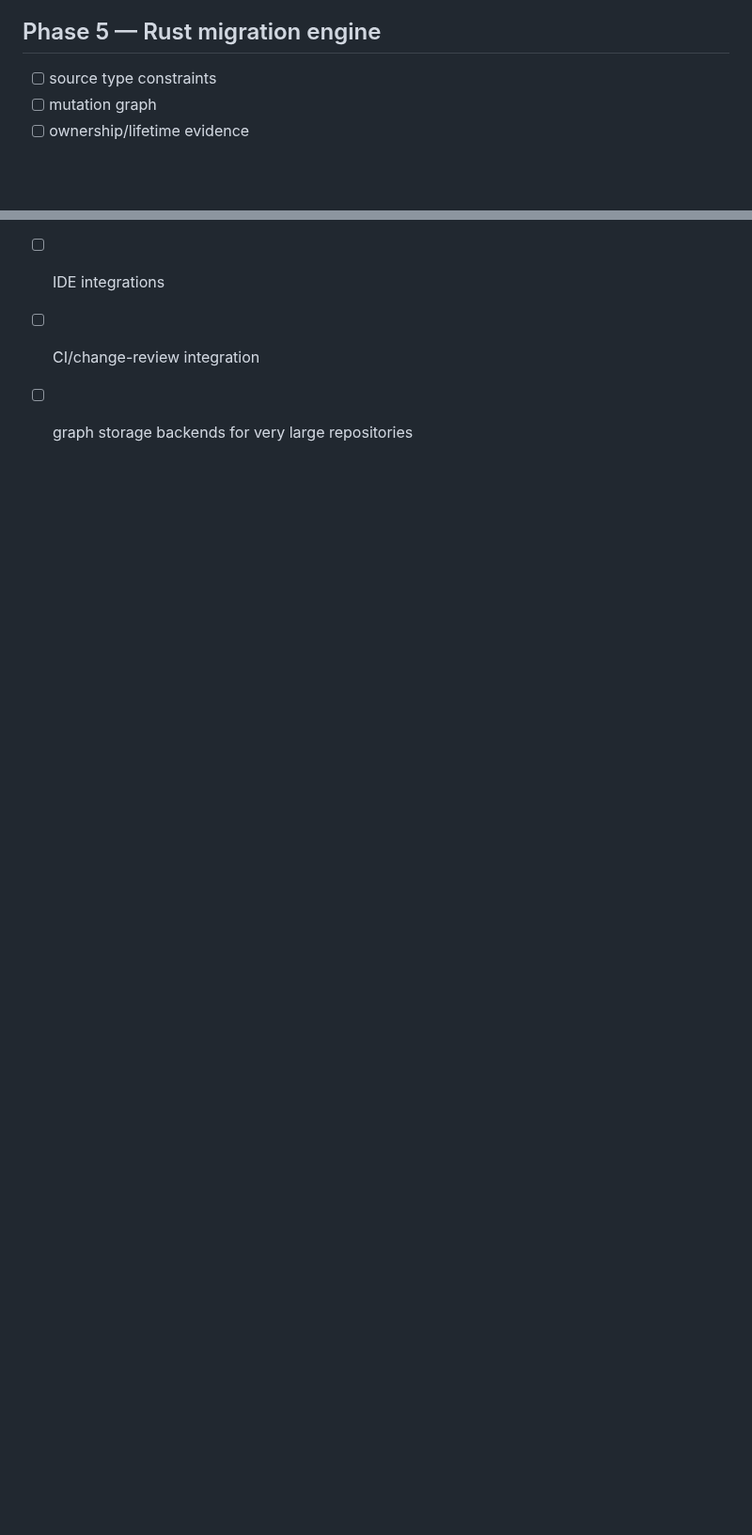
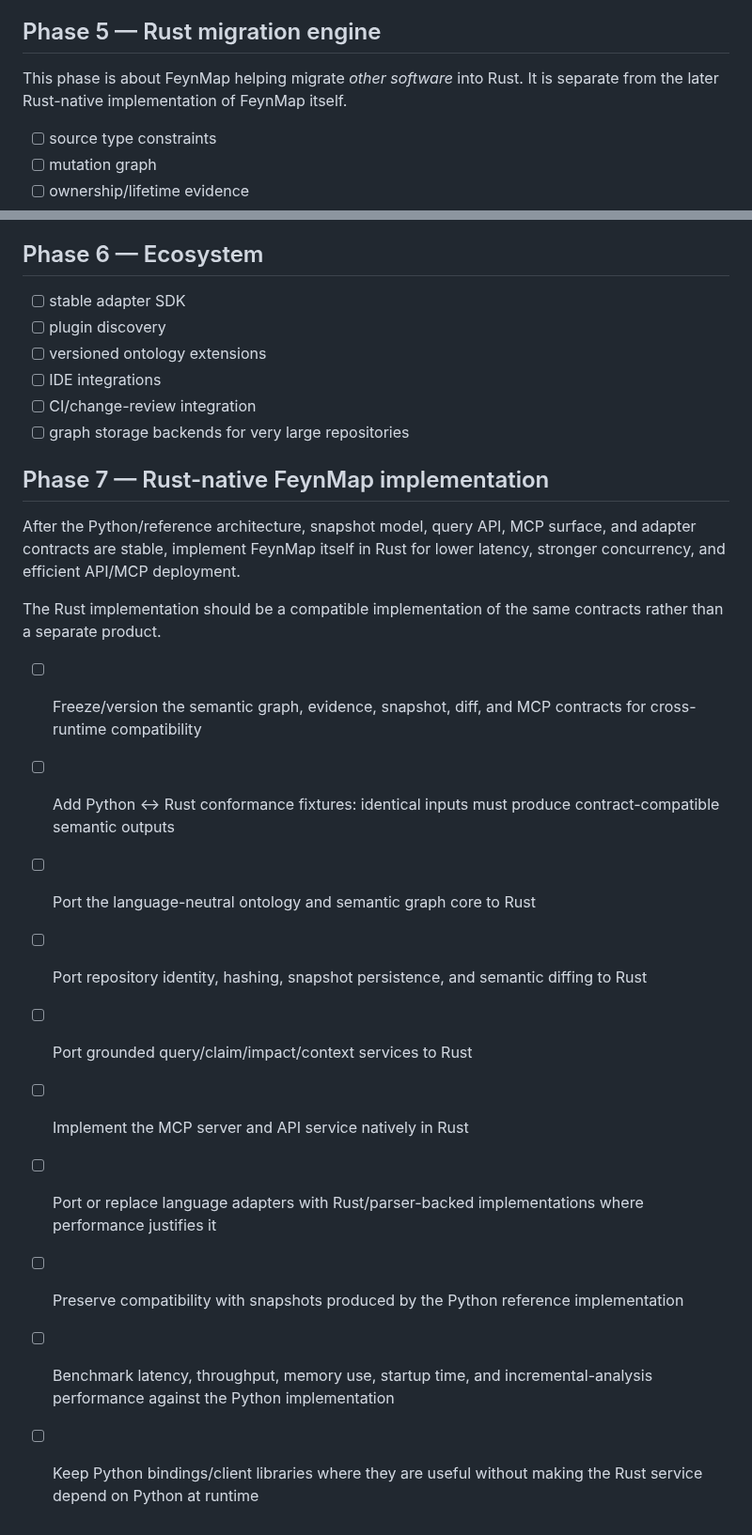
Before and after one commit to Roderick47/FeynMap, a Markdown page: ROADMAP.md, 2 parts joined by grey strips. Shown at 94% size. GitHub-like rendering; blank space fills up the shorter version.

Commit message:
Advance Phase 2A and record Rust-native FeynMap target

```diff
--- a/ROADMAP.md
+++ b/ROADMAP.md
@@ -164,6 +166,8 @@ JavaScript is now present as the first non-Python implementation and should late
 
 ## Phase 5 — Rust migration engine
 
+This phase is about FeynMap helping migrate *other software* into Rust. It is separate from the later Rust-native implementation of FeynMap itself.
+
 - [ ] source type constraints
 - [ ] mutation graph
 - [ ] ownership/lifetime evidence
@@ -185,3 +189,20 @@ JavaScript is now present as the first non-Python implementation and should late
 - [ ] IDE integrations
 - [ ] CI/change-review integration
 - [ ] graph storage backends for very large repositories
+
+## Phase 7 — Rust-native FeynMap implementation
+
+After the Python/reference architecture, snapshot model, query API, MCP surface, and adapter contracts are stable, implement FeynMap itself in Rust for lower latency, stronger concurrency, and efficient API/MCP deployment.
+
+The Rust implementation should be a compatible implementation of the same contracts rather than a separate product.
+
+- [ ] Freeze/version the semantic graph, evidence, snapshot, diff, and MCP contracts for cross-runtime compatibility
+- [ ] Add Python ↔ Rust conformance fixtures: identical inputs must produce contract-compatible semantic outputs
+- [ ] Port the language-neutral ontology and semantic graph core to Rust
+- [ ] Port repository identity, hashing, snapshot persistence, and semantic diffing to Rust
+- [ ] Port grounded query/claim/impact/context services to Rust
+- [ ] Implement the MCP server and API service natively in Rust
+- [ ] Port or replace language adapters with Rust/parser-backed implementations where performance justifies it
+- [ ] Preserve compatibility with snapshots produced by the Python reference implementation
+- [ ] Benchmark latency, throughput, memory use, startup time, and incremental-analysis performance against the Python implementation
+- [ ] Keep Python bindings/client libraries where they are useful without making the Rust service depend on Python at runtime
```
Also changed, not shown: other parts of ROADMAP.md (+5 -3 lines).
